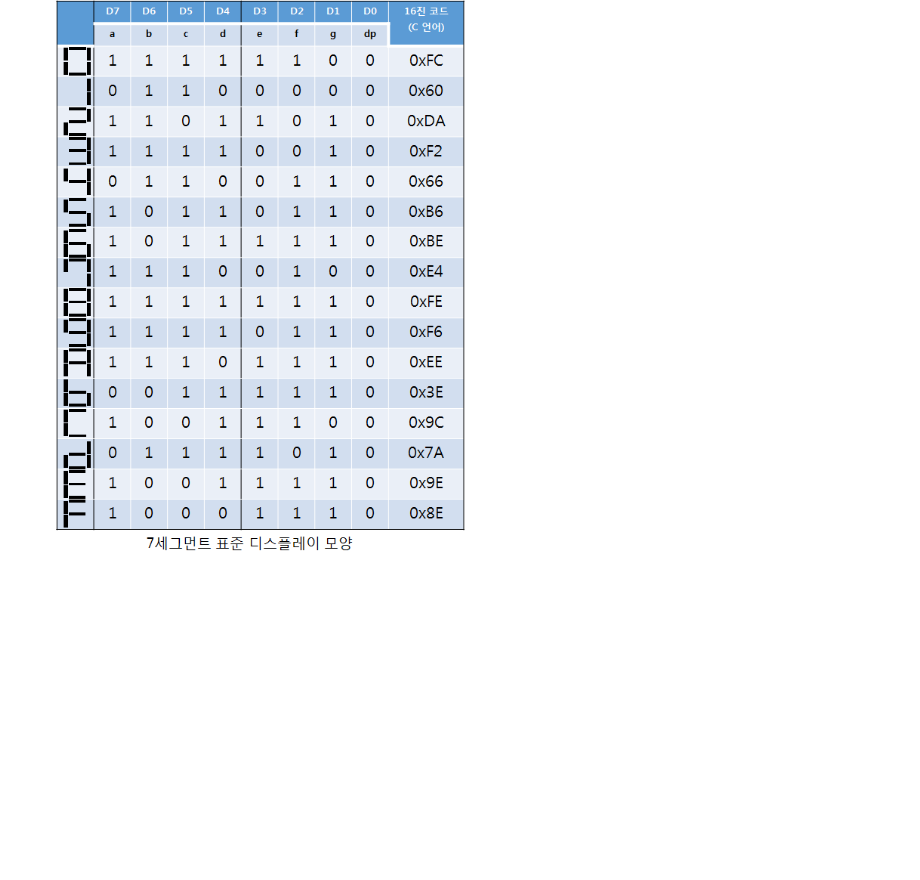
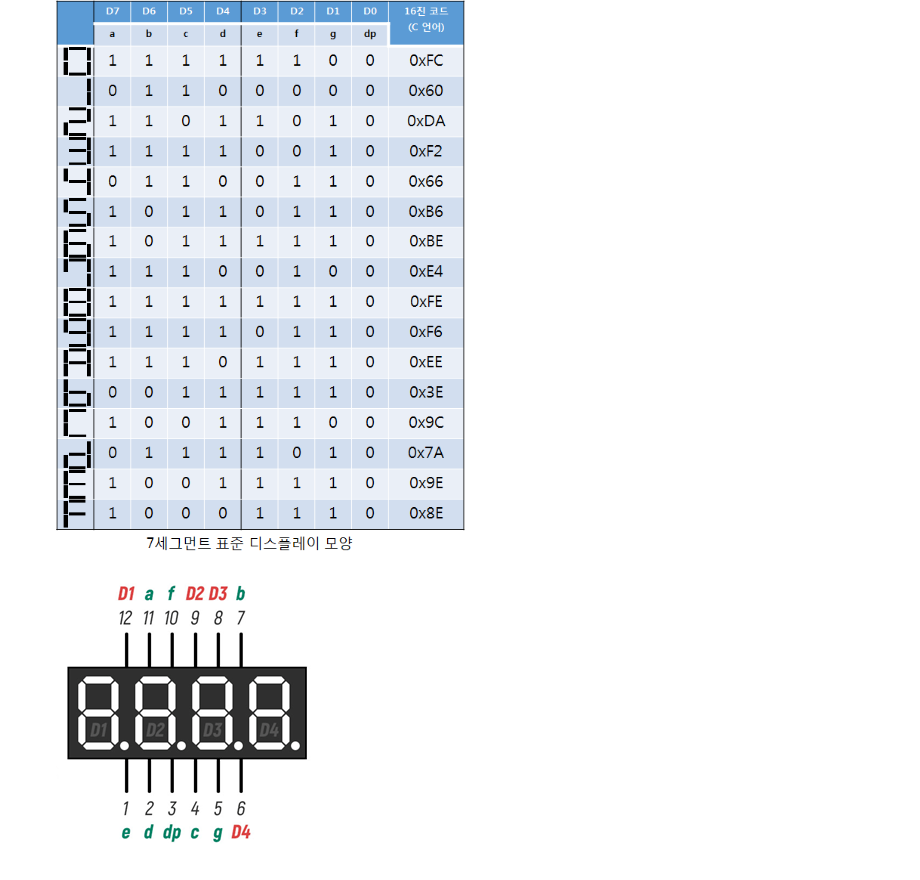
Before and after one commit to breadcoffee/embedded-system-2024, a Markdown page: README.md, the part around the change. Rendered like a GitHub page; pictures changed too: images/em005.png (added); blank space fills up the shorter version.

Commit message:
5일차 FND

```diff
--- a/README.md
+++ b/README.md
@@ -73,3 +73,5 @@
     - 각 자리마다 알파벳이 생기고 해당하는 자리에 점등하여 글자를 표시한다.
 
     ![세그먼트 표현방식](https://raw.githubusercontent.com/breadcoffee/embedded-system-2024/main/images/em004.png)
+
+    ![fnd 핀](https://raw.githubusercontent.com/breadcoffee/embedded-system-2024/main/images/em005.png)
```
